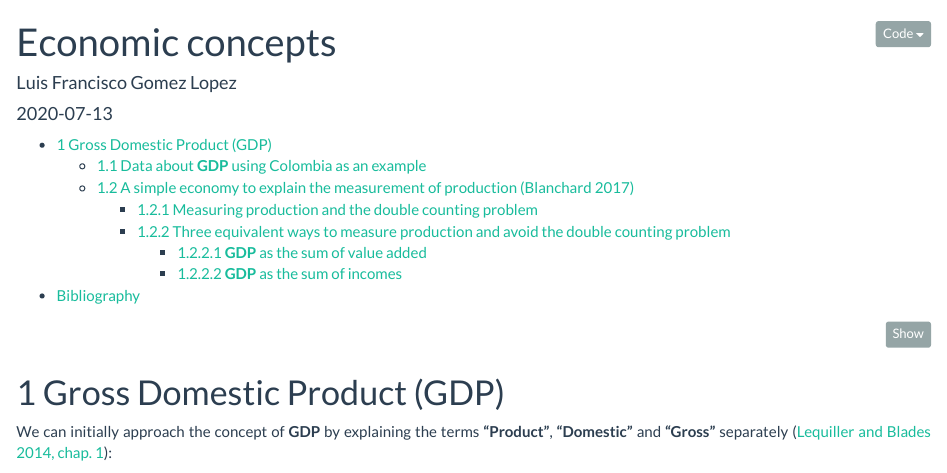
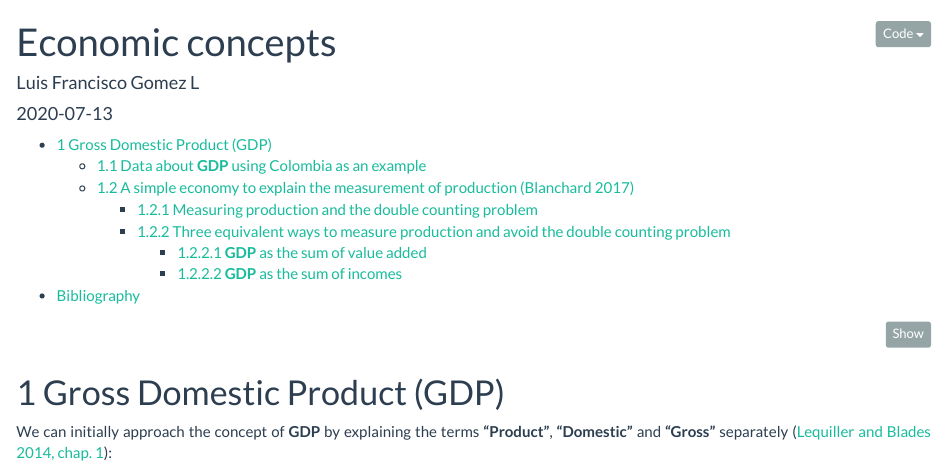
Before and after one commit to luifrancgom/some_simple_approaches_to_improve_the_Welch-Satterthwaite_approximation, an R Markdown document (economic_concepts.Rmd): the page in a window 1100 px wide, from its top. Rendered offline with R 4.5, knitr and Pandoc, with nearby package versions; some code elsewhere in the file could not run offline.

Commit message:
Least Last Name Author

```diff
--- a/economic_concepts.Rmd
+++ b/economic_concepts.Rmd
@@ -1,6 +1,6 @@
 ---
 title: "Economic concepts"
-author: "Luis Francisco Gomez Lopez"
+author: "Luis Francisco Gomez L"
 date: 2020-07-13
 output:
   html_document:
```
